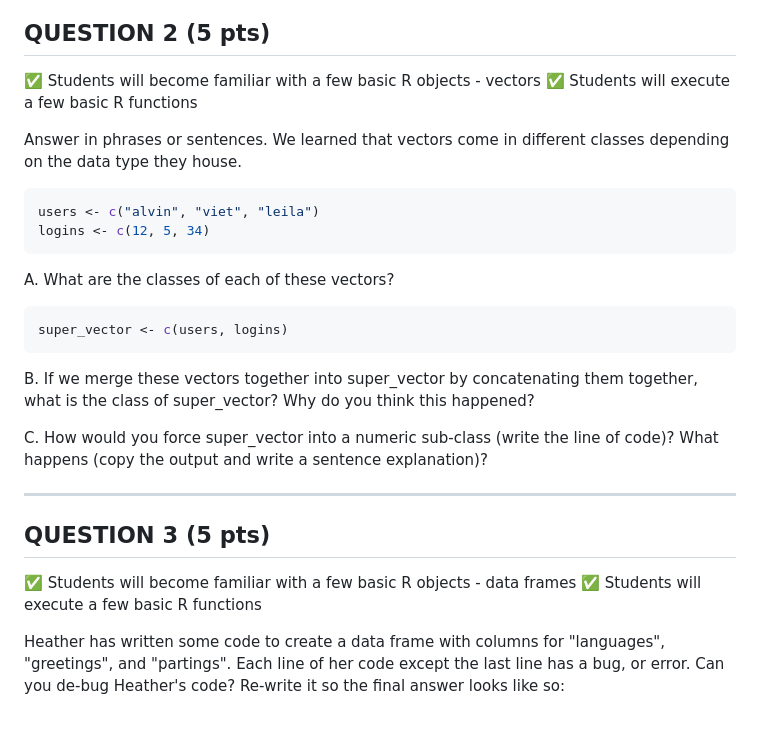
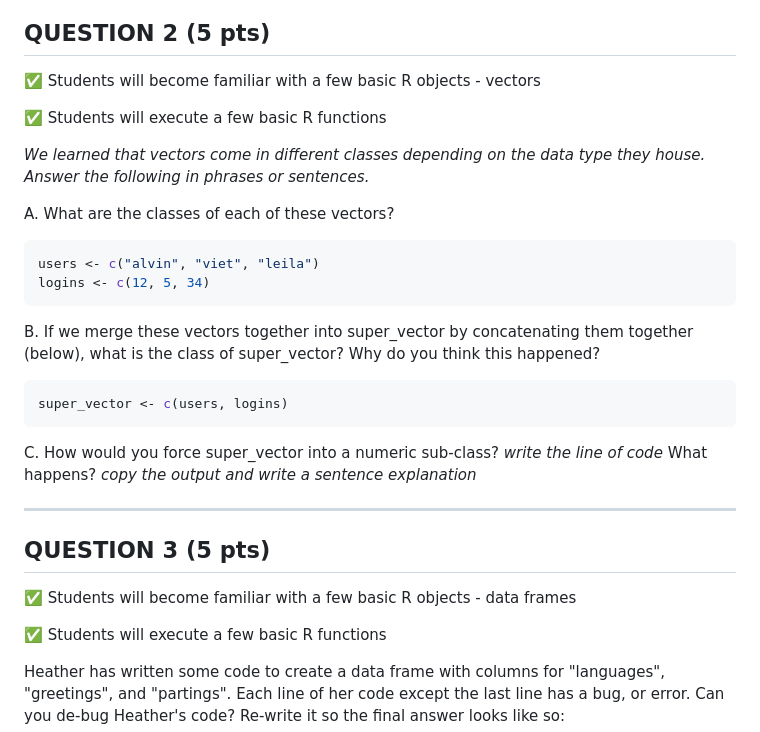
Before and after one commit to Colorado-State-University-CMB/CM580A3-Intro-to-qCMB-2023, a Markdown page: 01_RStudio_ErinNishimura/Assignment 1.md, the part around one of its changes. Drawn GitHub-style.

````diff
--- a/01_RStudio_ErinNishimura/Assignment 1.md
+++ b/01_RStudio_ErinNishimura/Assignment 1.md
@@ -37,29 +37,30 @@ Sys.sleep(5)
 ## QUESTION 2 (5 pts)
 
 :white_check_mark: Students will become familiar with a few basic R objects - vectors
+
 :white_check_mark: Students will execute a few basic R functions
 
-Answer in phrases or sentences. We learned that vectors come in different classes depending on the data type they house.
+*We learned that vectors come in different classes depending on the data type they house. Answer the following in phrases or sentences.*
 
+A. What are the classes of each of these vectors?
 ```r
 users <- c("alvin", "viet", "leila")
 logins <- c(12, 5, 34)
 ```
 
-A. What are the classes of each of these vectors?
+B. If we merge these vectors together into super_vector by concatenating them together (below), what is the class of super\_vector? Why do you think this happened?
 
 ```r
 super_vector <- c(users, logins)
 ```
 
-B. If we merge these vectors together into super_vector by concatenating them together, what is the class of super\_vector? Why do you think this happened?
-
-C. How would you force super\_vector into a numeric sub-class (write the line of code)? What happens (copy the output and write a sentence explanation)?
+C. How would you force super\_vector into a numeric sub-class? *write the line of code* What happens? *copy the output and write a sentence explanation*
 
 -----
 
 ## QUESTION 3 (5 pts)
 :white_check_mark: Students will become familiar with a few basic R objects - data frames
+
 :white_check_mark: Students will execute a few basic R functions
 
 Heather has written some code to create a data frame with columns for "languages", "greetings", and "partings". Each line of her code except the last line has a bug, or error. Can you de-bug Heather's code? Re-write it so the final answer looks like so:
````
Also changed, not shown: other parts of 01_RStudio_ErinNishimura/Assignment 1.md (+3 -1 lines).
